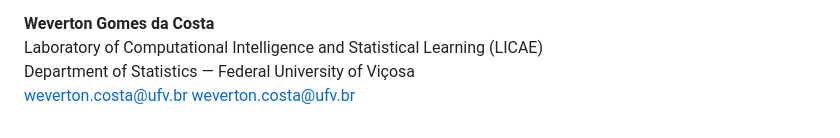
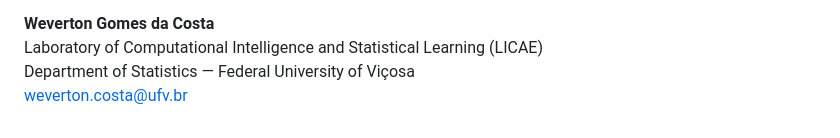
Before and after one commit to WevertonGomesCosta/nonlinear-ge-interaction-shap, a Markdown page: README.md, the part around the change. Rendered like a GitHub page.

Commit message:
Remove duplicated repository contact

```diff
--- a/README.md
+++ b/README.md
@@ -219,4 +219,3 @@ Department of Statistics — Federal University of Viçosa
 Laboratory of Computational Intelligence and Statistical Learning (LICAE)
 Department of Statistics — Federal University of Viçosa
 [weverton.costa@ufv.br](mailto:weverton.costa@ufv.br)
-[weverton.costa@ufv.br](mailto:weverton.costa@ufv.br)
```
